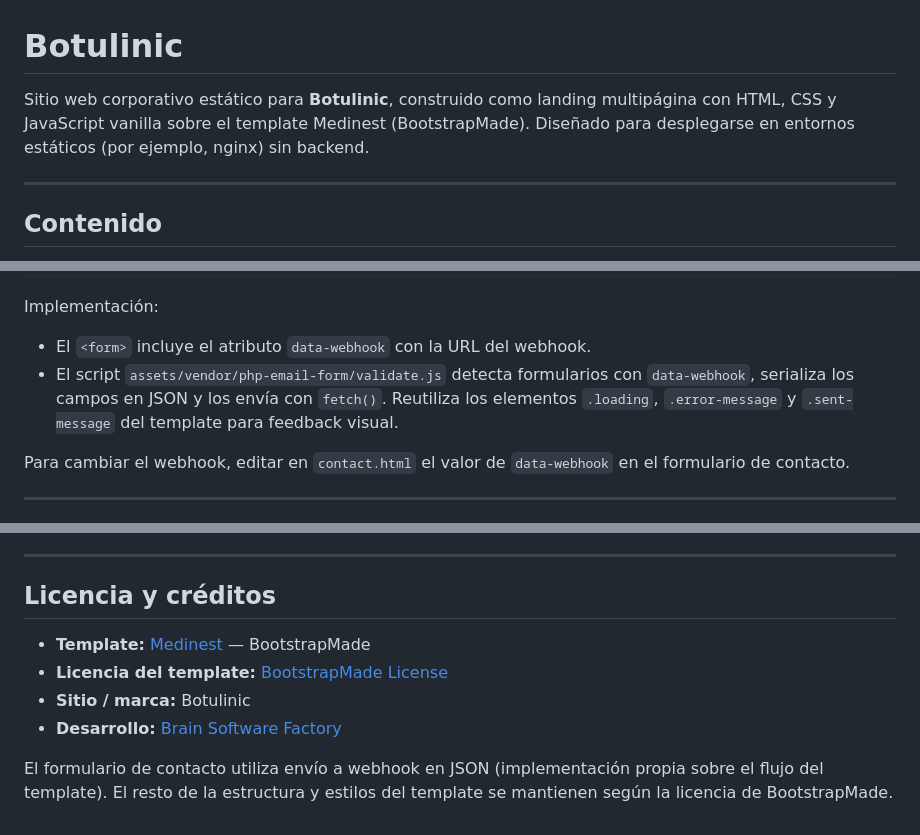
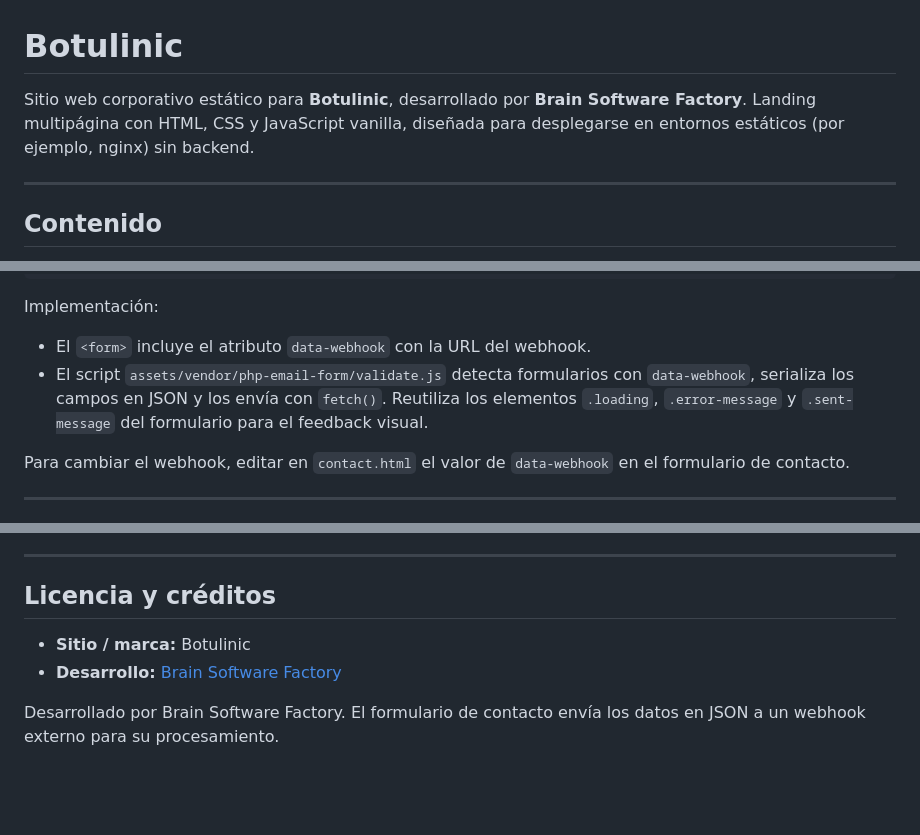
Before and after one commit to Brain-Software-Factory/botulinic, a Markdown page: README.md, 3 parts joined by grey strips. GitHub-like rendering; blank space fills up the shorter version.

Commit message:
mejoras readme brain

```diff
--- a/README.md
+++ b/README.md
@@ -1,6 +1,6 @@
 # Botulinic
 
-Sitio web corporativo estático para **Botulinic**, construido como landing multipágina con HTML, CSS y JavaScript vanilla sobre el template Medinest (BootstrapMade). Diseñado para desplegarse en entornos estáticos (por ejemplo, nginx) sin backend.
+Sitio web corporativo estático para **Botulinic**, desarrollado por **Brain Software Factory**. Landing multipágina con HTML, CSS y JavaScript vanilla, diseñada para desplegarse en entornos estáticos (por ejemplo, nginx) sin backend.
 
 ---
 
@@ -135,7 +133,7 @@ Ejemplo de cuerpo:
 Implementación:
 
 - El `<form>` incluye el atributo `data-webhook` con la URL del webhook.
-- El script `assets/vendor/php-email-form/validate.js` detecta formularios con `data-webhook`, serializa los campos en JSON y los envía con `fetch()`. Reutiliza los elementos `.loading`, `.error-message` y `.sent-message` del template para feedback visual.
+- El script `assets/vendor/php-email-form/validate.js` detecta formularios con `data-webhook`, serializa los campos en JSON y los envía con `fetch()`. Reutiliza los elementos `.loading`, `.error-message` y `.sent-message` del formulario para el feedback visual.
 
 Para cambiar el webhook, editar en `contact.html` el valor de `data-webhook` en el formulario de contacto.
 
@@ -181,9 +179,7 @@ No se usan procesos de build; los cambios se reflejan al recargar o al volver a
 
 ## Licencia y créditos
 
-- **Template:** [Medinest](https://bootstrapmade.com/medinest-bootstrap-hospital-template/) — BootstrapMade
-- **Licencia del template:** [BootstrapMade License](https://bootstrapmade.com/license/)
 - **Sitio / marca:** Botulinic
 - **Desarrollo:** [Brain Software Factory](https://brain.com.ar)
 
-El formulario de contacto utiliza envío a webhook en JSON (implementación propia sobre el flujo del template). El resto de la estructura y estilos del template se mantienen según la licencia de BootstrapMade.
+Desarrollado por Brain Software Factory. El formulario de contacto envía los datos en JSON a un webhook externo para su procesamiento.
```
Also changed, not shown: other parts of README.md (+0 -2 lines).
